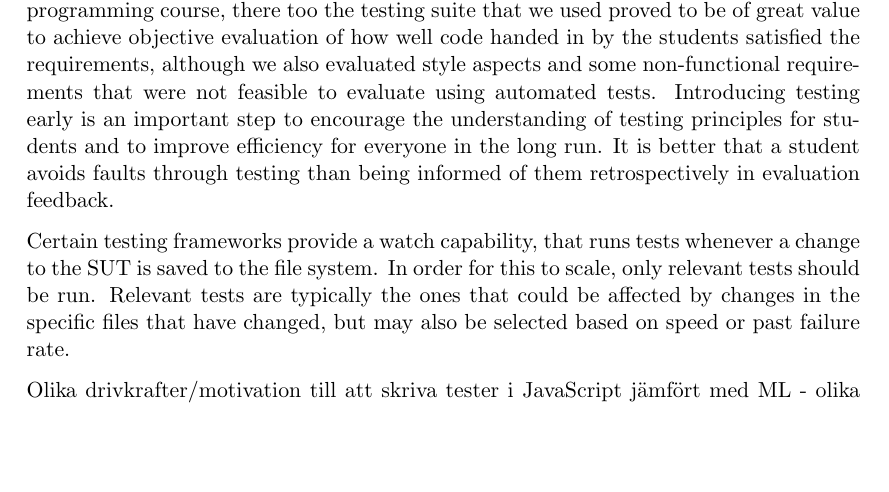
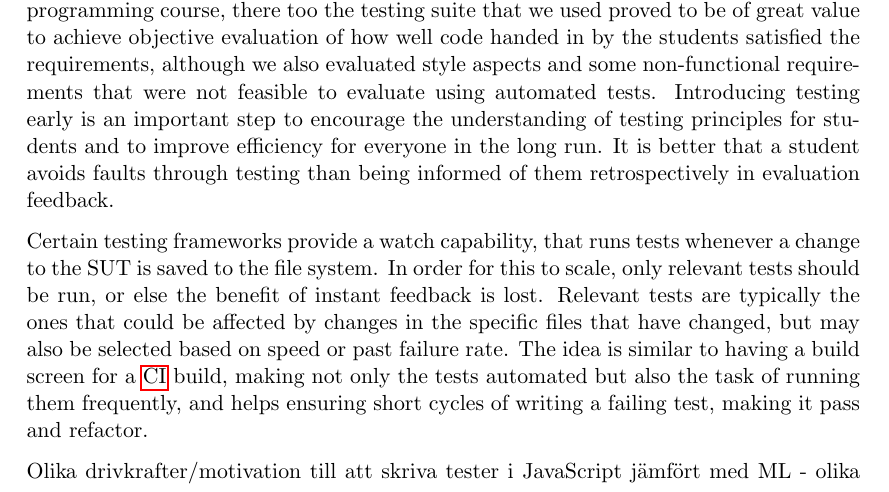
Before and after one commit to emilwall/exjobb, a LaTeX thesis (exjobb_thesis_emilwall.tex): part of page 30 of 48, cut so that both start at the same text, the shorter picture padded with empty space. Compiled offline with pdfLaTeX.

Commit message:
Make an analogy of Watch with CI, and discuss TDD cycle

```diff
--- a/exjobb_thesis_emilwall.tex
+++ b/exjobb_thesis_emilwall.tex
@@ -574,7 +574,7 @@ TDD shifts focus from implementations to testing, thereby enforcing a thought pr
 
 One area where testing is arguably very useful is for educational purposes, both for students when doing coding assignments and for teachers when grading. In order to encourage testing, the teacher may supply the students with small testing suites to build upon, although that requires emphasis on that the students should not consider an assignment to be done just because a test passes. A factor that makes testing especially fitting for programming assignments is that requirements are often relatively clear, and when they are not, testing can help in detecting those cases where additional information might have to be supplied or assumptions have to be made. Personal experience from using TDD as a student in the Programming Languages \gls{mooc} was that it greatly facilitated the coding process and was also useful for the peer reviews, both for being confident in refactoring code before handing it in and for checking the solutions of others and get direct feedback on which behaviour they might have missed to implement properly. I also have personal experience of working as a teaching assistant in an \gls{sml} programming course, there too the testing suite that we used proved to be of great value to achieve objective evaluation of how well code handed in by the students satisfied the requirements, although we also evaluated style aspects and some non-functional requirements that were not feasible to evaluate using automated tests. Introducing testing early is an important step to encourage the understanding of testing principles for students and to improve efficiency for everyone in the long run. It is better that a student avoids faults through testing than being informed of them retrospectively in evaluation feedback.
 
-Certain testing frameworks provide a watch capability, that runs tests whenever a change to the SUT is saved to the file system. In order for this to scale, only relevant tests should be run. Relevant tests are typically the ones that could be affected by changes in the specific files that have changed, but may also be selected based on speed or past failure rate.
+Certain testing frameworks provide a watch capability, that runs tests whenever a change to the SUT is saved to the file system. In order for this to scale, only relevant tests should be run, or else the benefit of instant feedback is lost. Relevant tests are typically the ones that could be affected by changes in the specific files that have changed, but may also be selected based on speed or past failure rate. The idea is similar to having a build screen for a \gls{ci} build, making not only the tests automated but also the task of running them frequently, and helps ensuring short cycles of writing a failing test, making it pass and refactor.
 
 Olika drivkrafter/motivation till att skriva tester i JavaScript jämfört med ML - olika användningsområden
 
```
